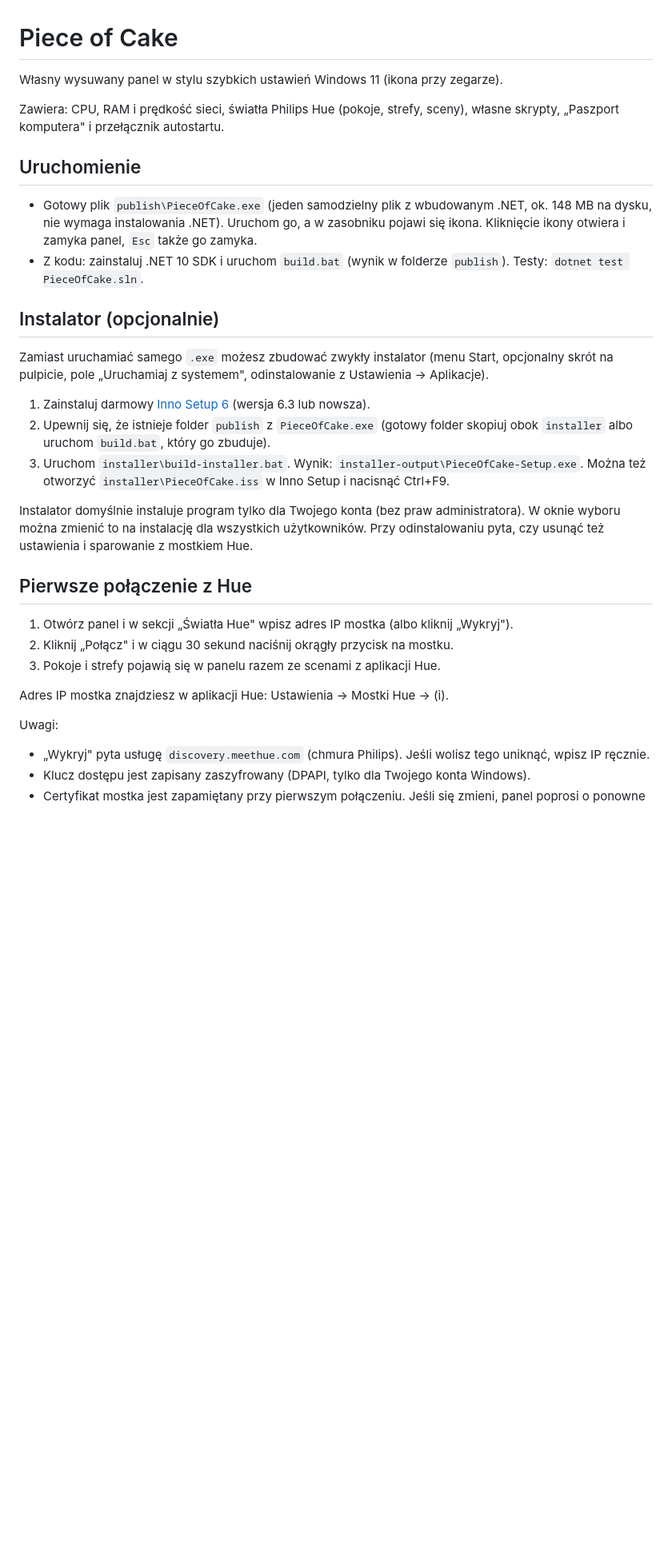
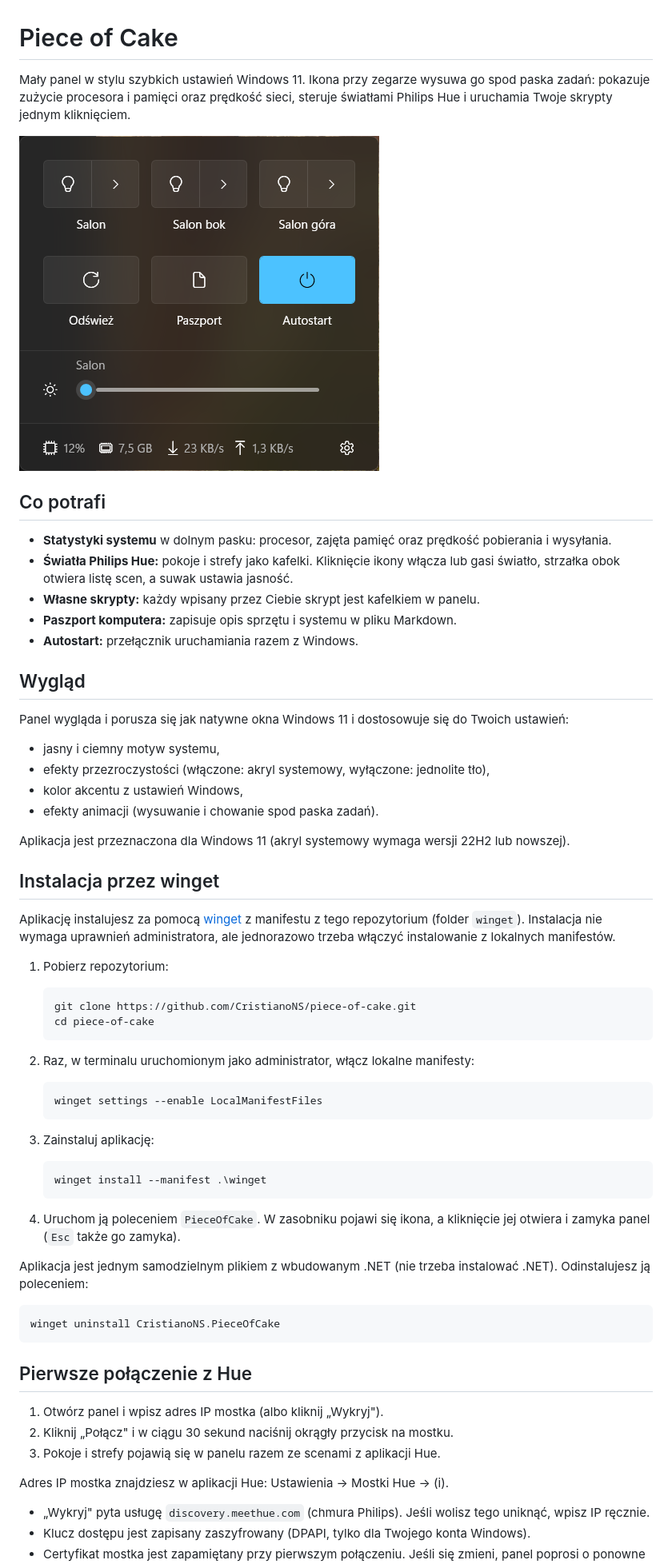
Before and after one commit to CristianoNS/piece-of-cake, a Markdown page: README.md, the part around one of its changes. Shown at 80% size. Rendered like a GitHub page; pictures changed too: docs/screenshot.png (added); blank space fills up the shorter version.

Commit message:
Rewrite README as an app description with a screenshot and winget install notes
Co-Authored-By: Claude Sonnet 5.5 <noreply@anthropic.com>

````diff
--- a/README.md
+++ b/README.md
@@ -1,41 +1,73 @@
 # Piece of Cake
 
-Własny wysuwany panel w stylu szybkich ustawień Windows 11 (ikona przy zegarze).
+Mały panel w stylu szybkich ustawień Windows 11. Ikona przy zegarze wysuwa go spod paska zadań: pokazuje zużycie
+procesora i pamięci oraz prędkość sieci, steruje światłami Philips Hue i uruchamia Twoje skrypty jednym kliknięciem.
 
-Zawiera: CPU, RAM i prędkość sieci, światła Philips Hue (pokoje, strefy, sceny),
-własne skrypty, „Paszport komputera" i przełącznik autostartu.
+![Panel Piece of Cake](docs/screenshot.png)
 
-## Uruchomienie
+## Co potrafi
 
-- Gotowy plik `publish\PieceOfCake.exe` (jeden samodzielny plik z wbudowanym .NET, ok. 148 MB na dysku, nie wymaga
-  instalowania .NET). Uruchom go, a w zasobniku pojawi się ikona. Kliknięcie ikony otwiera i zamyka panel,
-  `Esc` także go zamyka.
-- Z kodu: zainstaluj .NET 10 SDK i uruchom `build.bat` (wynik w folderze `publish`). Testy: `dotnet test PieceOfCake.sln`.
+- **Statystyki systemu** w dolnym pasku: procesor, zajęta pamięć oraz prędkość pobierania i wysyłania.
+- **Światła Philips Hue:** pokoje i strefy jako kafelki. Kliknięcie ikony włącza lub gasi światło, strzałka obok
+  otwiera listę scen, a suwak ustawia jasność.
+- **Własne skrypty:** każdy wpisany przez Ciebie skrypt jest kafelkiem w panelu.
+- **Paszport komputera:** zapisuje opis sprzętu i systemu w pliku Markdown.
+- **Autostart:** przełącznik uruchamiania razem z Windows.
 
-## Instalator (opcjonalnie)
+## Wygląd
 
-Zamiast uruchamiać samego `.exe` możesz zbudować zwykły instalator (menu Start, opcjonalny skrót na pulpicie,
-pole „Uruchamiaj z systemem", odinstalowanie z Ustawienia → Aplikacje).
+Panel wygląda i porusza się jak natywne okna Windows 11 i dostosowuje się do Twoich ustawień:
 
-1. Zainstaluj darmowy [Inno Setup 6](https://jrsoftware.org/isdl.php) (wersja 6.3 lub nowsza).
-2. Upewnij się, że istnieje folder `publish` z `PieceOfCake.exe` (gotowy folder skopiuj obok `installer`
-   albo uruchom `build.bat`, który go zbuduje).
-3. Uruchom `installer\build-installer.bat`. Wynik: `installer-output\PieceOfCake-Setup.exe`.
-   Można też otworzyć `installer\PieceOfCake.iss` w Inno Setup i nacisnąć Ctrl+F9.
+- jasny i ciemny motyw systemu,
+- efekty przezroczystości (włączone: akryl systemowy, wyłączone: jednolite tło),
+- kolor akcentu z ustawień Windows,
+- efekty animacji (wysuwanie i chowanie spod paska zadań).
 
-Instalator domyślnie instaluje program tylko dla Twojego konta (bez praw administratora). W oknie
-wyboru można zmienić to na instalację dla wszystkich użytkowników. Przy odinstalowaniu pyta, czy usunąć
-też ustawienia i sparowanie z mostkiem Hue.
+Aplikacja jest przeznaczona dla Windows 11 (akryl systemowy wymaga wersji 22H2 lub nowszej).
+
+## Instalacja przez winget
+
+Aplikację instalujesz za pomocą [winget](https://learn.microsoft.com/windows/package-manager/winget/) z manifestu z
+tego repozytorium (folder `winget`). Instalacja nie wymaga uprawnień administratora, ale jednorazowo trzeba włączyć
+instalowanie z lokalnych manifestów.
+
+1. Pobierz repozytorium:
+
+   ```powershell
+   git clone https://github.com/CristianoNS/piece-of-cake.git
+   cd piece-of-cake
+   ```
+
+2. Raz, w terminalu uruchomionym jako administrator, włącz lokalne manifesty:
+
+   ```powershell
+   winget settings --enable LocalManifestFiles
+   ```
+
+3. Zainstaluj aplikację:
+
+   ```powershell
+   winget install --manifest .\winget
+   ```
+
+4. Uruchom ją poleceniem `PieceOfCake`. W zasobniku pojawi się ikona, a kliknięcie jej otwiera i zamyka panel
+   (`Esc` także go zamyka).
+
+Aplikacja jest jednym samodzielnym plikiem z wbudowanym .NET (nie trzeba instalować .NET). Odinstalujesz ją
+poleceniem:
+
+```powershell
+winget uninstall CristianoNS.PieceOfCake
+```
 
 ## Pierwsze połączenie z Hue
 
-1. Otwórz panel i w sekcji „Światła Hue" wpisz adres IP mostka (albo kliknij „Wykryj").
+1. Otwórz panel i wpisz adres IP mostka (albo kliknij „Wykryj").
 2. Kliknij „Połącz" i w ciągu 30 sekund naciśnij okrągły przycisk na mostku.
 3. Pokoje i strefy pojawią się w panelu razem ze scenami z aplikacji Hue.
 
 Adres IP mostka znajdziesz w aplikacji Hue: Ustawienia → Mostki Hue → (i).
 
-Uwagi:
 - „Wykryj" pyta usługę `discovery.meethue.com` (chmura Philips). Jeśli wolisz tego uniknąć, wpisz IP ręcznie.
 - Klucz dostępu jest zapisany zaszyfrowany (DPAPI, tylko dla Twojego konta Windows).
 - Certyfikat mostka jest zapamiętany przy pierwszym połączeniu. Jeśli się zmieni, panel poprosi o ponowne parowanie.
````
Also changed, not shown: other parts of README.md (+1 -7 lines).
